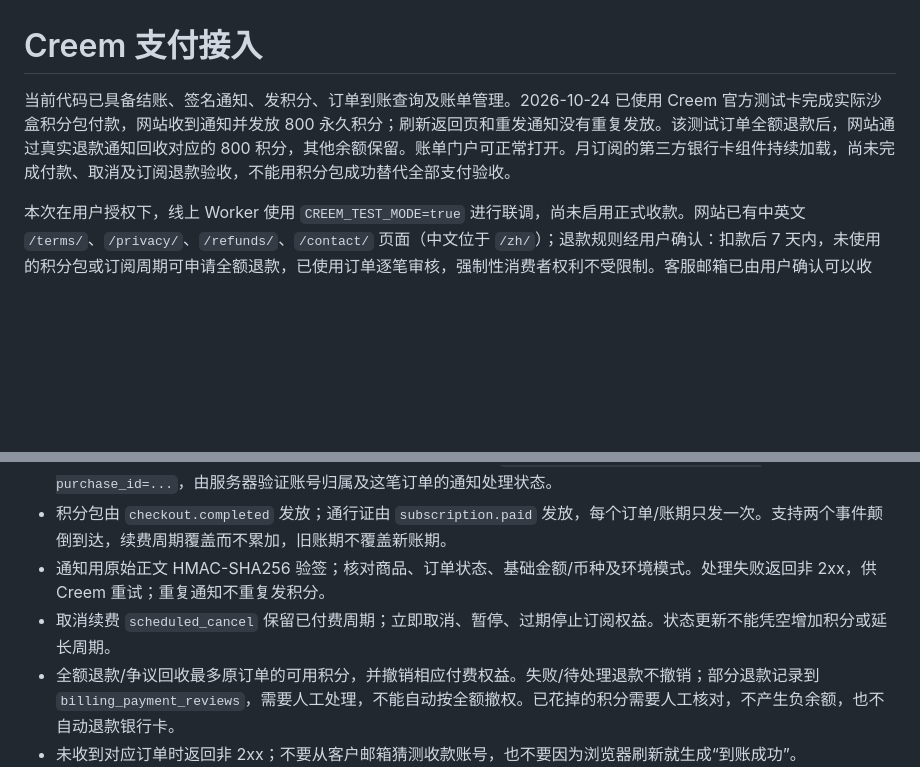
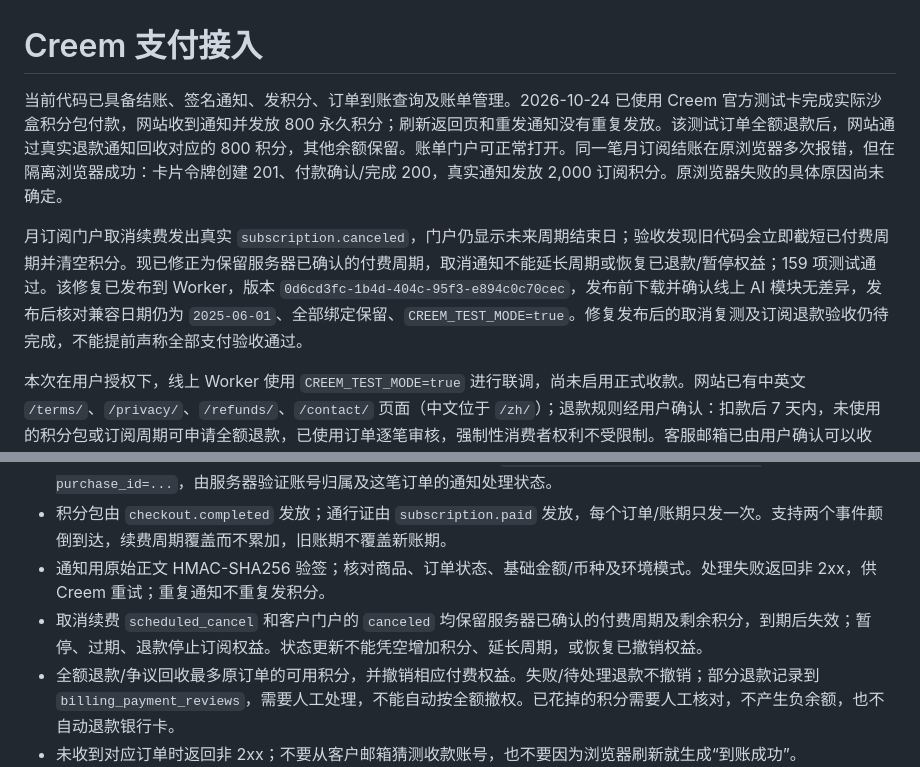
Before and after one commit to soulboy06/ats-resume-optimizer, a Markdown page: docs/creem-payments.md, 2 parts joined by grey strips. GitHub-like rendering; blank space fills up the shorter version.

Commit message:
Document verified subscription payment and deployed cancellation patch

```diff
--- a/docs/creem-payments.md
+++ b/docs/creem-payments.md
@@ -1,6 +1,8 @@
 # Creem 支付接入
 
-当前代码已具备结账、签名通知、发积分、订单到账查询及账单管理。2026-10-24 已使用 Creem 官方测试卡完成实际沙盒积分包付款，网站收到通知并发放 800 永久积分；刷新返回页和重发通知没有重复发放。该测试订单全额退款后，网站通过真实退款通知回收对应的 800 积分，其他余额保留。账单门户可正常打开。月订阅的第三方银行卡组件持续加载，尚未完成付款、取消及订阅退款验收，不能用积分包成功替代全部支付验收。
+当前代码已具备结账、签名通知、发积分、订单到账查询及账单管理。2026-10-24 已使用 Creem 官方测试卡完成实际沙盒积分包付款，网站收到通知并发放 800 永久积分；刷新返回页和重发通知没有重复发放。该测试订单全额退款后，网站通过真实退款通知回收对应的 800 积分，其他余额保留。账单门户可正常打开。同一笔月订阅结账在原浏览器多次报错，但在隔离浏览器成功：卡片令牌创建 201、付款确认/完成 200，真实通知发放 2,000 订阅积分。原浏览器失败的具体原因尚未确定。
+
+月订阅门户取消续费发出真实 `subscription.canceled`，门户仍显示未来周期结束日；验收发现旧代码会立即截短已付费周期并清空积分。现已修正为保留服务器已确认的付费周期，取消通知不能延长周期或恢复已退款/暂停权益；159 项测试通过。该修复已发布到 Worker，版本 `0d6cd3fc-1b4d-404c-95f3-e894c0c70cec`，发布前下载并确认线上 AI 模块无差异，发布后核对兼容日期仍为 `2025-06-01`、全部绑定保留、`CREEM_TEST_MODE=true`。修复发布后的取消复测及订阅退款验收仍待完成，不能提前声称全部支付验收通过。
 
 本次在用户授权下，线上 Worker 使用 `CREEM_TEST_MODE=true` 进行联调，尚未启用正式收款。网站已有中英文 `/terms/`、`/privacy/`、`/refunds/`、`/contact/` 页面（中文位于 `/zh/`）；退款规则经用户确认：扣款后 7 天内，未使用的积分包或订阅周期可申请全额退款，已使用订单逐笔审核，强制性消费者权利不受限制。客服邮箱已由用户确认可以收信。
 
@@ -33,7 +35,7 @@ AI 点评 10 积分，改写 20 积分。优先用当期订阅积分，剩余订
 - 支付返回页不发积分，也不信任 URL 中的“成功”标志。它请求 `GET /api/billing/checkout/status?purchase_id=...`，由服务器验证账号归属及这笔订单的通知处理状态。
 - 积分包由 `checkout.completed` 发放；通行证由 `subscription.paid` 发放，每个订单/账期只发一次。支持两个事件颠倒到达，续费周期覆盖而不累加，旧账期不覆盖新账期。
 - 通知用原始正文 HMAC-SHA256 验签；核对商品、订单状态、基础金额/币种及环境模式。处理失败返回非 2xx，供 Creem 重试；重复通知不重复发积分。
-- 取消续费 `scheduled_cancel` 保留已付费周期；立即取消、暂停、过期停止订阅权益。状态更新不能凭空增加积分或延长周期。
+- 取消续费 `scheduled_cancel` 和客户门户的 `canceled` 均保留服务器已确认的付费周期及剩余积分，到期后失效；暂停、过期、退款停止订阅权益。状态更新不能凭空增加积分、延长周期，或恢复已撤销权益。
 - 全额退款/争议回收最多原订单的可用积分，并撤销相应付费权益。失败/待处理退款不撤销；部分退款记录到 `billing_payment_reviews`，需要人工处理，不能自动按全额撤权。已花掉的积分需要人工核对，不产生负余额，也不自动退款银行卡。
 - 未收到对应订单时返回非 2xx；不要从客户邮箱猜测收款账号，也不要因为浏览器刷新就生成“到账成功”。
 
```
